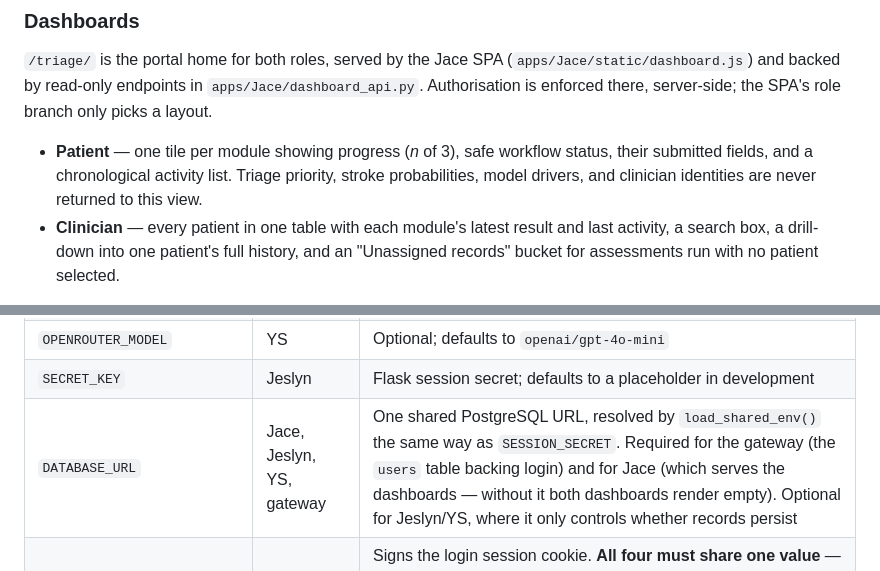
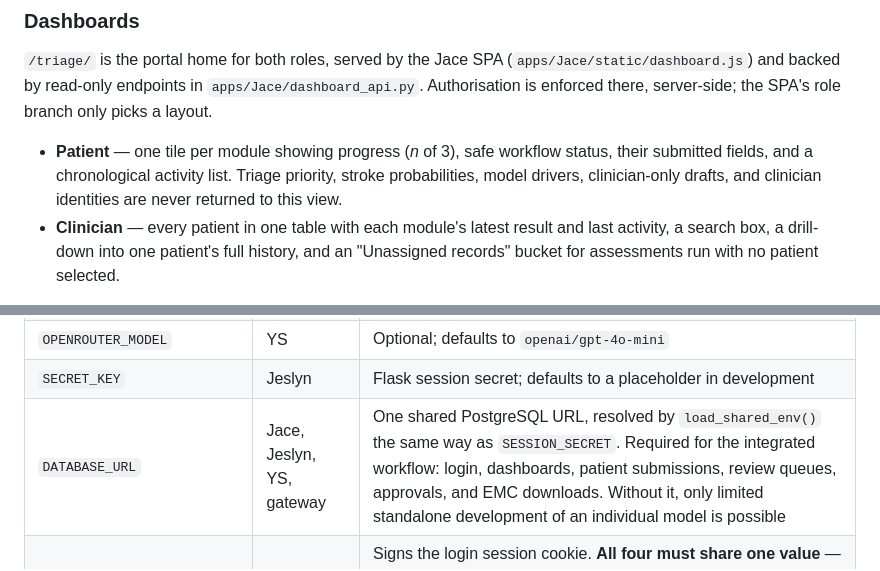
Before and after one commit to JYS-it/VitalHealth, a Markdown page: README.md, 2 parts joined by grey strips. GitHub-like rendering.

```diff
--- a/README.md
+++ b/README.md
@@ -215,8 +220,8 @@ the SPA's role branch only picks a layout.
 
 - **Patient** — one tile per module showing progress (*n* of 3), safe workflow
   status, their submitted fields, and a chronological activity list. Triage
-  priority, stroke probabilities, model drivers, and clinician identities are
-  never returned to this view.
+  priority, stroke probabilities, model drivers, clinician-only drafts, and
+  clinician identities are never returned to this view.
 - **Clinician** — every patient in one table with each module's latest result
   and last activity, a search box, a drill-down into one patient's full
   history, and an "Unassigned records" bucket for assessments run with no
@@ -354,7 +359,7 @@ for the one exception: Jace's own code doesn't load `.env` itself).
 | `OPENROUTER_API_KEY` | YS | OpenRouter-hosted models via the `openai` client |
 | `OPENROUTER_MODEL` | YS | Optional; defaults to `openai/gpt-4o-mini` |
 | `SECRET_KEY` | Jeslyn | Flask session secret; defaults to a placeholder in development |
-| `DATABASE_URL` | Jace, Jeslyn, YS, gateway | One shared PostgreSQL URL, resolved by `load_shared_env()` the same way as `SESSION_SECRET`. Required for the gateway (the `users` table backing login) and for Jace (which serves the dashboards — without it both dashboards render empty). Optional for Jeslyn/YS, where it only controls whether records persist |
+| `DATABASE_URL` | Jace, Jeslyn, YS, gateway | One shared PostgreSQL URL, resolved by `load_shared_env()` the same way as `SESSION_SECRET`. Required for the integrated workflow: login, dashboards, patient submissions, review queues, approvals, and EMC downloads. Without it, only limited standalone development of an individual model is possible |
 | `SESSION_SECRET` | gateway, Jace, Jeslyn, YS | Signs the login session cookie. **All four must share one value** — the gateway signs, the backends verify to decide whose record a result is. Put it in the repo-root `.env` (or `apps/gateway/.env`) and every process picks it up via `load_shared_env()`, however it is launched. Defaults to a placeholder in development — set a long random value in production |
 | `CLINICIAN_ACCESS_CODE` | gateway | Required to register a clinician account. Unset means clinician registration is refused outright (clinicians can read every patient's records) |
 | `SESSION_COOKIE_SECURE` | gateway | Optional; set to `true` once the gateway is served over HTTPS |
```
Also changed, not shown: other parts of README.md (+18 -13 lines).
